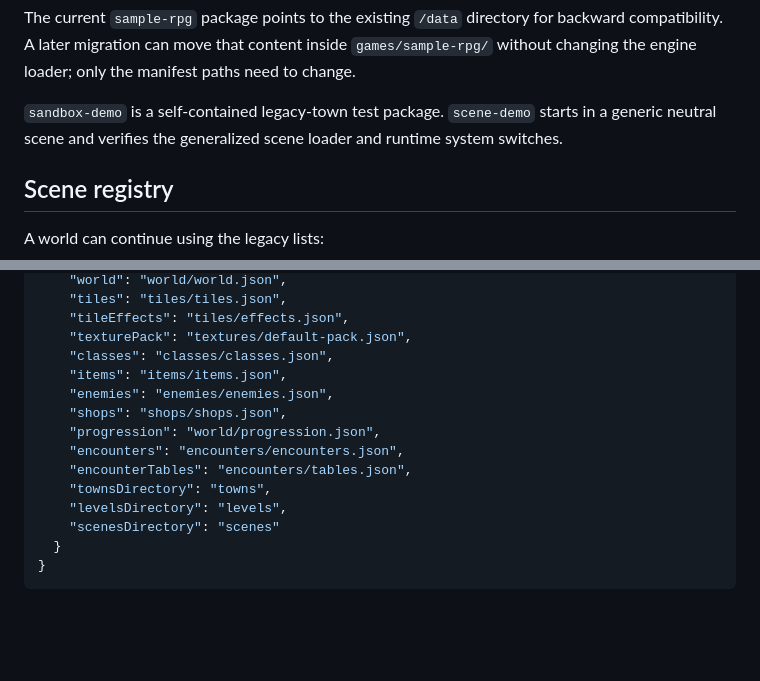
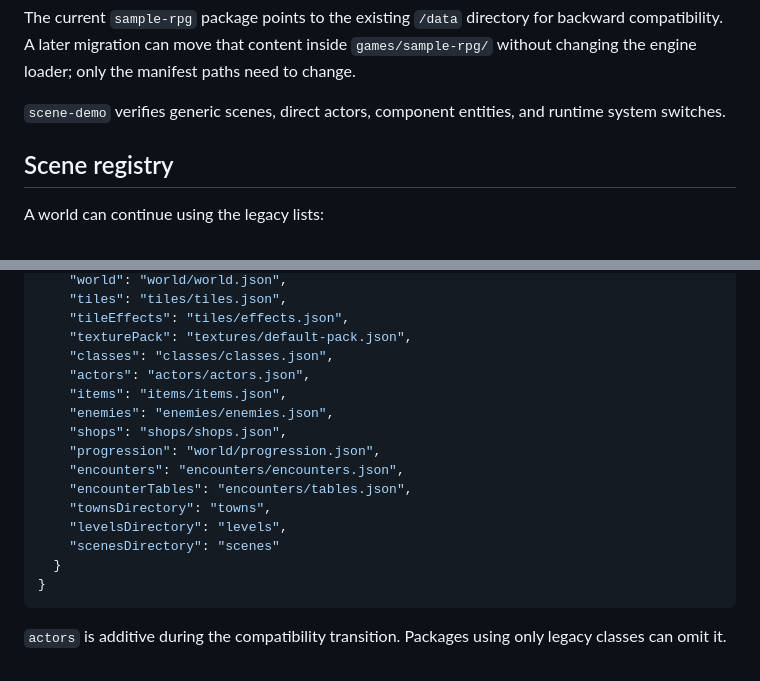
Before and after one commit to cm5wxjmcpv-bit/Game-v2, a Markdown page: games/README.md, 2 parts joined by grey strips. GitHub-like rendering; blank space fills up the shorter version.

````diff
--- a/games/README.md
+++ b/games/README.md
@@ -12,7 +12,7 @@ A package manifest identifies the game's data files, enabled systems, version, a
 
 The current `sample-rpg` package points to the existing `/data` directory for backward compatibility. A later migration can move that content inside `games/sample-rpg/` without changing the engine loader; only the manifest paths need to change.
 
-`sandbox-demo` is a self-contained legacy-town test package. `scene-demo` starts in a generic neutral scene and verifies the generalized scene loader and runtime system switches.
+`scene-demo` verifies generic scenes, direct actors, component entities, and runtime system switches.
 
 ## Scene registry
 
@@ -107,6 +206,7 @@ A scene can override the manifest settings through `scene.systems`. Movement, co
     "tileEffects": "tiles/effects.json",
     "texturePack": "textures/default-pack.json",
     "classes": "classes/classes.json",
+    "actors": "actors/actors.json",
     "items": "items/items.json",
     "enemies": "enemies/enemies.json",
     "shops": "shops/shops.json",
@@ -119,3 +219,5 @@ A scene can override the manifest settings through `scene.systems`. Movement, co
   }
 }
 ```
+
+`actors` is additive during the compatibility transition. Packages using only legacy classes can omit it.
````
Also changed, not shown: other parts of games/README.md (+101 -2 lines).
